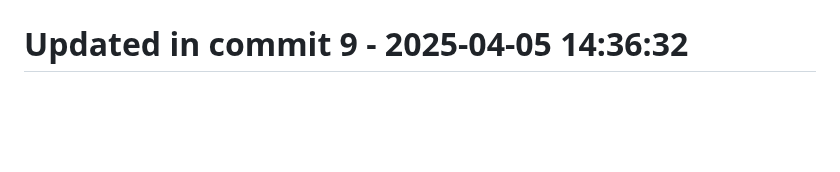
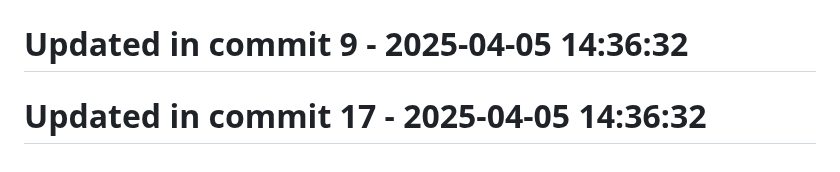
Before and after one commit to llamasearchai/llamalaw, a Markdown page: README.md, the part around the change. Drawn GitHub-style; blank space fills up the shorter version.

```diff
--- a/README.md
+++ b/README.md
@@ -248,3 +248,5 @@ MIT License
 # Updated in commit 1 - 2025-04-05 14:36:32
 
 # Updated in commit 9 - 2025-04-05 14:36:32
+
+# Updated in commit 17 - 2025-04-05 14:36:32
```
